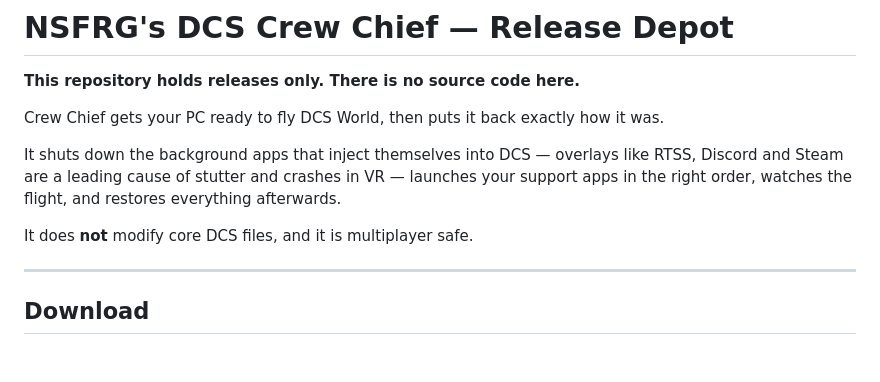
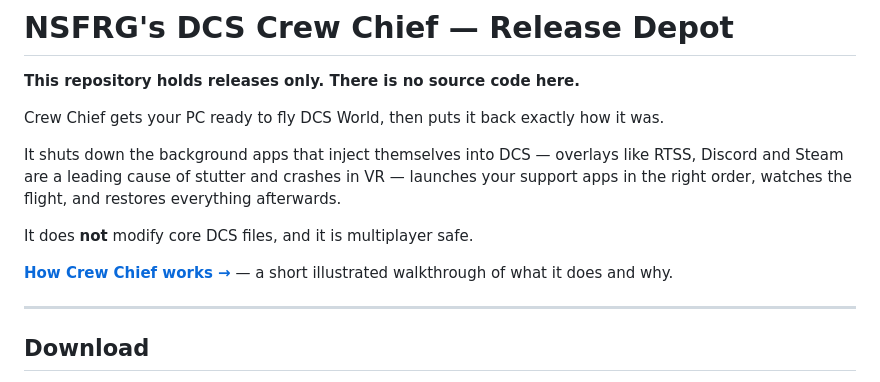
Before and after one commit to NullsetForge/CrewChief-rls, a Markdown page: README.md, the part around the change. Rendered like a GitHub page; blank space fills up the shorter version.

Commit message:
🔗 Link the explainer site from the depot README

```diff
--- a/README.md
+++ b/README.md
@@ -9,6 +9,9 @@ and Steam are a leading cause of stutter and crashes in VR — launches your sup
 right order, watches the flight, and restores everything afterwards.
 
 It does **not** modify core DCS files, and it is multiplayer safe.
+
+**[How Crew Chief works →](https://nullsetforge.github.io/CrewChief-rls/)** — a short illustrated
+walkthrough of what it does and why.
 
 ---
 
```
